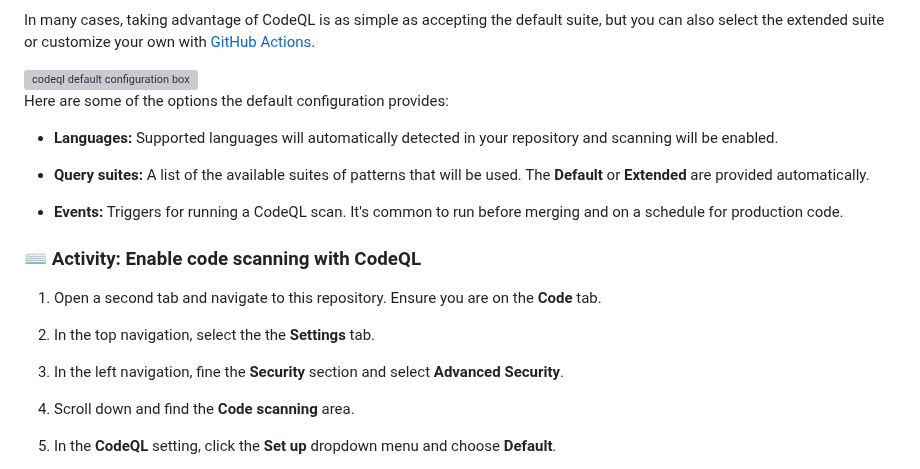
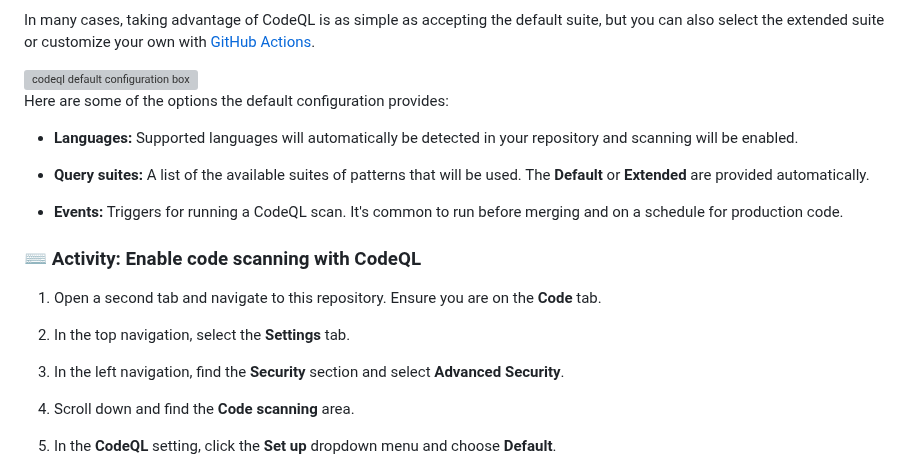
Before and after one commit to skills/introduction-to-codeql, a Markdown page: .github/steps/1-step.md, the part around the change. GitHub-like rendering; grey boxes are pictures that could not be loaded.

Commit message:
Grammar Fixes to Introduction to CodeQL (#4)

```diff
--- a/.github/steps/1-step.md
+++ b/.github/steps/1-step.md
@@ -21,7 +21,7 @@ In many cases, taking advantage of CodeQL is as simple as accepting the default
 
 Here are some of the options the default configuration provides:
 
-- **Languages:** Supported languages will automatically detected in your repository and scanning will be enabled.
+- **Languages:** Supported languages will automatically be detected in your repository and scanning will be enabled.
 
 - **Query suites:** A list of the available suites of patterns that will be used. The **Default** or **Extended** are provided automatically.
 
@@ -31,9 +31,9 @@ Here are some of the options the default configuration provides:
 
 1. Open a second tab and navigate to this repository. Ensure you are on the **Code** tab.
 
-1. In the top navigation, select the the **Settings** tab.
+1. In the top navigation, select the **Settings** tab.
 
-1. In the left navigation, fine the **Security** section and select **Advanced Security**.
+1. In the left navigation, find the **Security** section and select **Advanced Security**.
 
 1. Scroll down and find the **Code scanning** area.
 
```
Also changed, not shown: .github/steps/3-step.md (+1 -1 lines).
